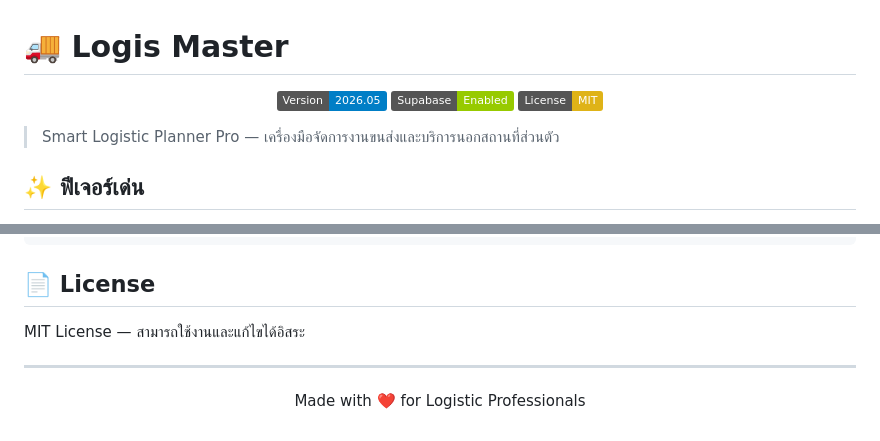
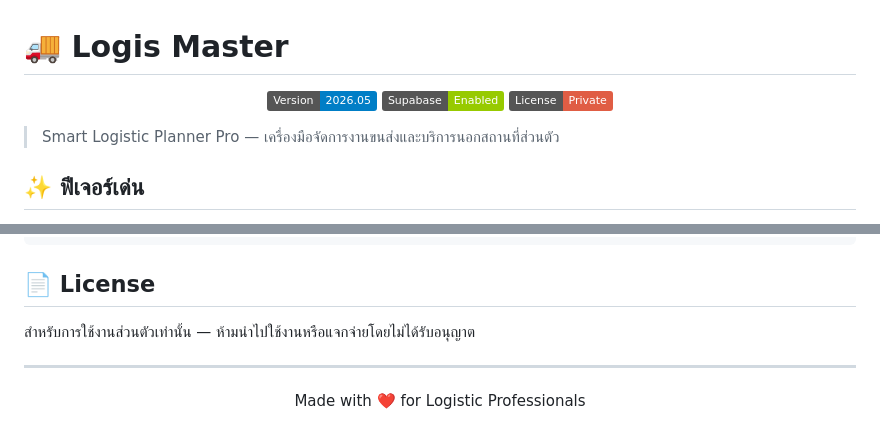
Before and after one commit to Galiverking/bussinet, a Markdown page: README.md, 2 parts joined by grey strips. Rendered like a GitHub page; badges without logos.

Commit message:
docs: update license to private - for personal use only

```diff
--- a/README.md
+++ b/README.md
@@ -3,7 +3,7 @@
 <p align="center">
   <img src="https://img.shields.io/badge/Version-2026.05-blue.svg" alt="Version">
   <img src="https://img.shields.io/badge/Supabase-Enabled-green.svg" alt="Supabase">
-  <img src="https://img.shields.io/badge/License-MIT-yellow.svg" alt="License">
+  <img src="https://img.shields.io/badge/License-Private-red.svg" alt="License">
 </p>
 
 > Smart Logistic Planner Pro — เครื่องมือจัดการงานขนส่งและบริการนอกสถานที่ส่วนตัว
@@ -98,7 +98,7 @@ bussinnet/
 
 ## 📄 License
 
-MIT License — สามารถใช้งานและแก้ไขได้อิสระ
+สำหรับการใช้งานส่วนตัวเท่านั้น — ห้ามนำไปใช้งานหรือแจกจ่ายโดยไม่ได้รับอนุญาต
 
 ---
 
```
